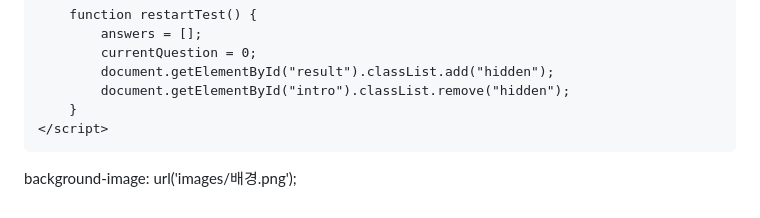
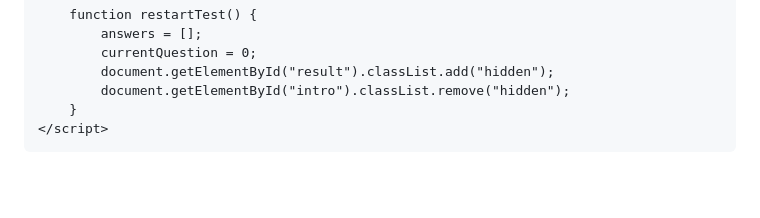
Before and after one commit to SuaChan/RUN4ME, a Markdown page: README.md, the part around the change. GitHub-like rendering; blank space fills up the shorter version.

```diff
--- a/README.md
+++ b/README.md
@@ -265,5 +265,3 @@
     </script>
 </body>
 </html>
-
-background-image: url('images/배경.png');
```
